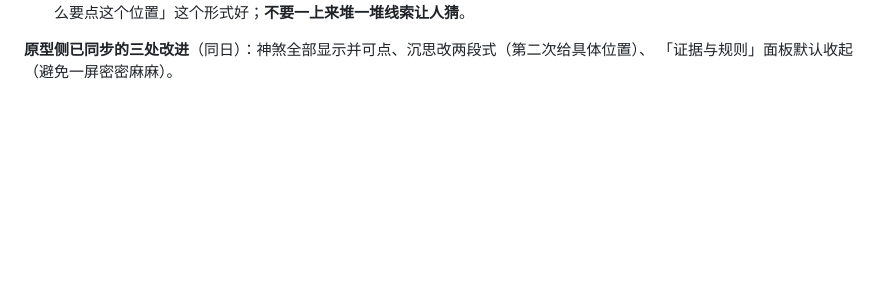
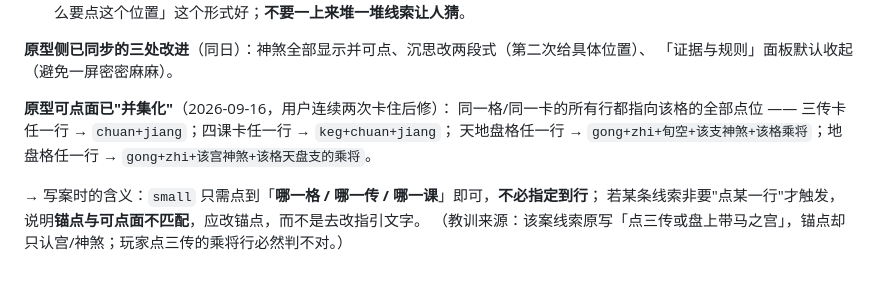
Before and after one commit to is716652/LiurenFocusDiviner, a Markdown page: 大六壬文档/案例剧情/剧情补录方案与样张.md, the part around the change. Drawn GitHub-style; blank space fills up the shorter version.

Commit message:
docs(剧情): 把「可点面已并集化」写进方案 §10（余下批次照此写案，避免重现点错行卡死）

```diff
--- a/大六壬文档/案例剧情/剧情补录方案与样张.md
+++ b/大六壬文档/案例剧情/剧情补录方案与样张.md
@@ -308,3 +308,12 @@ node _tools/case_story_facts.js <案例 id>    # 打印该案 input/original +
 
 **原型侧已同步的三处改进**（同日）：神煞全部显示并可点、沉思改两段式（第二次给具体位置）、
 「证据与规则」面板默认收起（避免一屏密密麻麻）。
+
+**原型可点面已"并集化"**（2026-09-16，用户连续两次卡住后修）：
+同一格/同一卡的所有行都指向该格的全部点位 ——
+三传卡任一行 → `chuan+jiang`；四课卡任一行 → `keg+chuan+jiang`；
+天地盘格任一行 → `gong+zhi+旬空+该支神煞+该格乘将`；地盘格任一行 → `gong+zhi+该宫神煞+该格天盘支的乘将`。
+
+→ 写案时的含义：`small` 只需点到「**哪一格 / 哪一传 / 哪一课**」即可，**不必指定到行**；
+若某条线索非要"点某一行"才触发，说明**锚点与可点面不匹配**，应改锚点，而不是去改指引文字。
+（教训来源：该案线索原写「点三传或盘上带马之宫」，锚点却只认宫/神煞；玩家点三传的乘将行必然判不对。）
```
